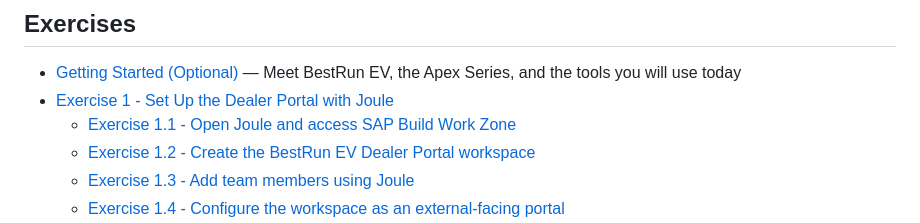
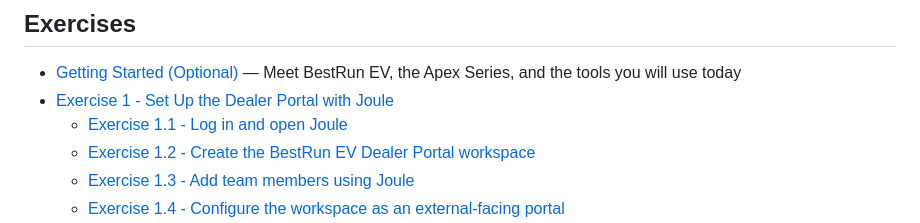
Before and after one commit to SAP-samples/teched2026-AD166, a Markdown page: README.md, the part around the change. GitHub-like rendering.

```diff
--- a/README.md
+++ b/README.md
@@ -38,7 +38,7 @@ There are no specific technical requirements to follow exercises 1–5. For Exer
 
 - [Getting Started (Optional)](exercises/ex0/) — Meet BestRun EV, the Apex Series, and the tools you will use today
 - [Exercise 1 - Set Up the Dealer Portal with Joule](exercises/ex1/)
-    - [Exercise 1.1 - Open Joule and access SAP Build Work Zone](exercises/ex1/README.md#exercise-11-open-joule-and-access-sap-build-work-zone)
+    - [Exercise 1.1 - Log in and open Joule](exercises/ex1/README.md#exercise-11-log-in-and-open-joule)
     - [Exercise 1.2 - Create the BestRun EV Dealer Portal workspace](exercises/ex1/README.md#exercise-12-create-the-bestrun-ev-dealer-portal-workspace)
     - [Exercise 1.3 - Add team members using Joule](exercises/ex1/README.md#exercise-13-add-team-members-using-joule)
     - [Exercise 1.4 - Configure the workspace as an external-facing portal](exercises/ex1/README.md#exercise-14-configure-the-workspace-as-an-external-facing-portal)
```
Also changed, not shown: exercises/ex1/README.md (+49 -31 lines).
